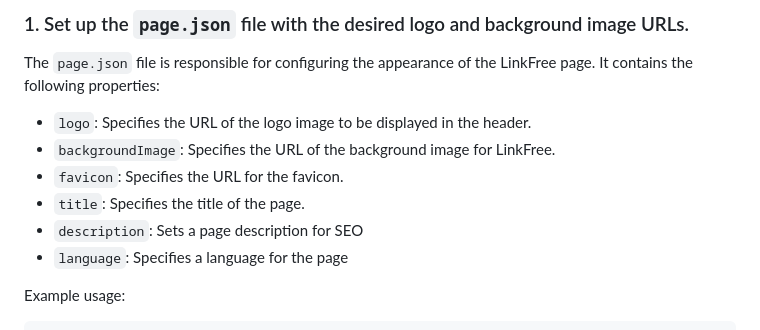
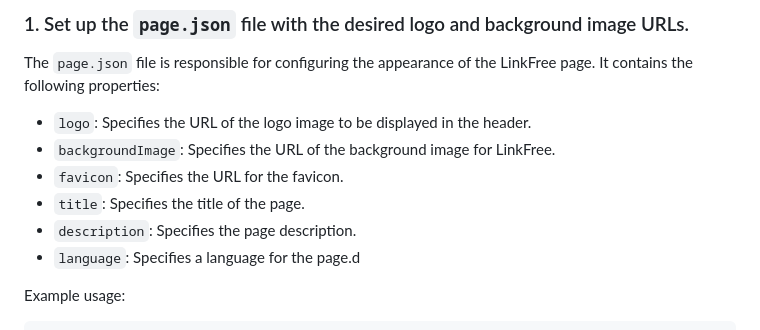
Before and after one commit to StrawbethyMilkshake/OpenLinkway, a Markdown page: README.md, the part around the change. Drawn GitHub-style.

````diff
--- a/README.md
+++ b/README.md
@@ -31,8 +31,8 @@ The `page.json` file is responsible for configuring the appearance of the LinkFr
 - `backgroundImage`: Specifies the URL of the background image for LinkFree.
 - `favicon`: Specifies the URL for the favicon.
 - `title`: Specifies the title of the page.
-- `description`: Sets a page description for SEO
-- `language`: Specifies a language for the page
+- `description`: Specifies the page description.
+- `language`: Specifies a language for the page.d
 
 Example usage:
 ```json
````
